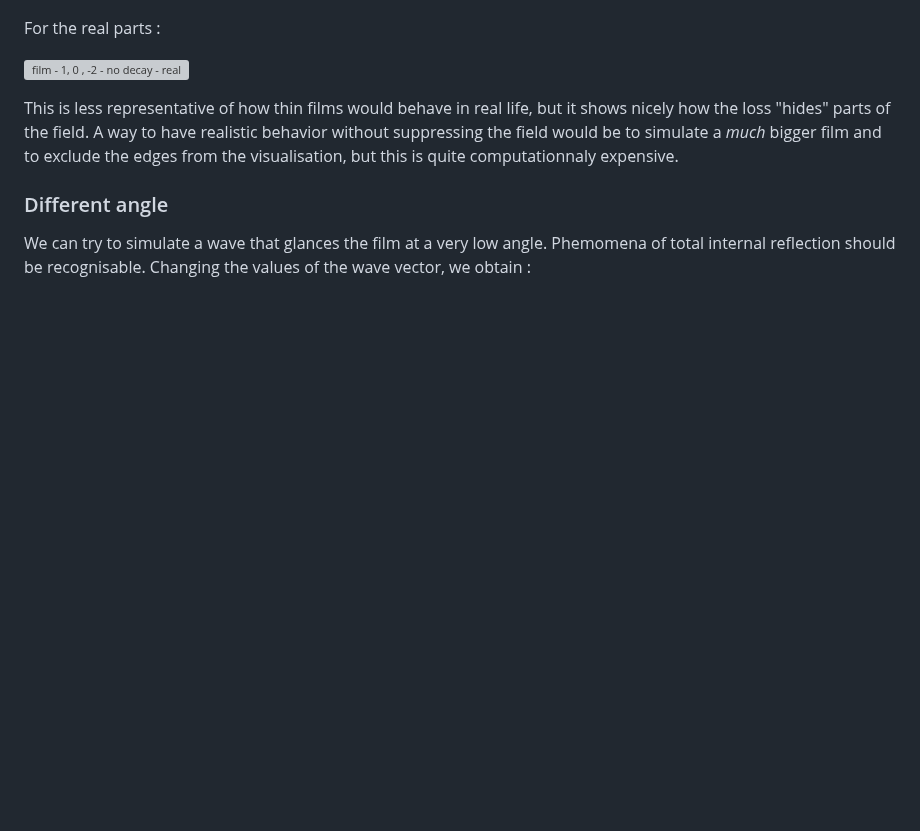
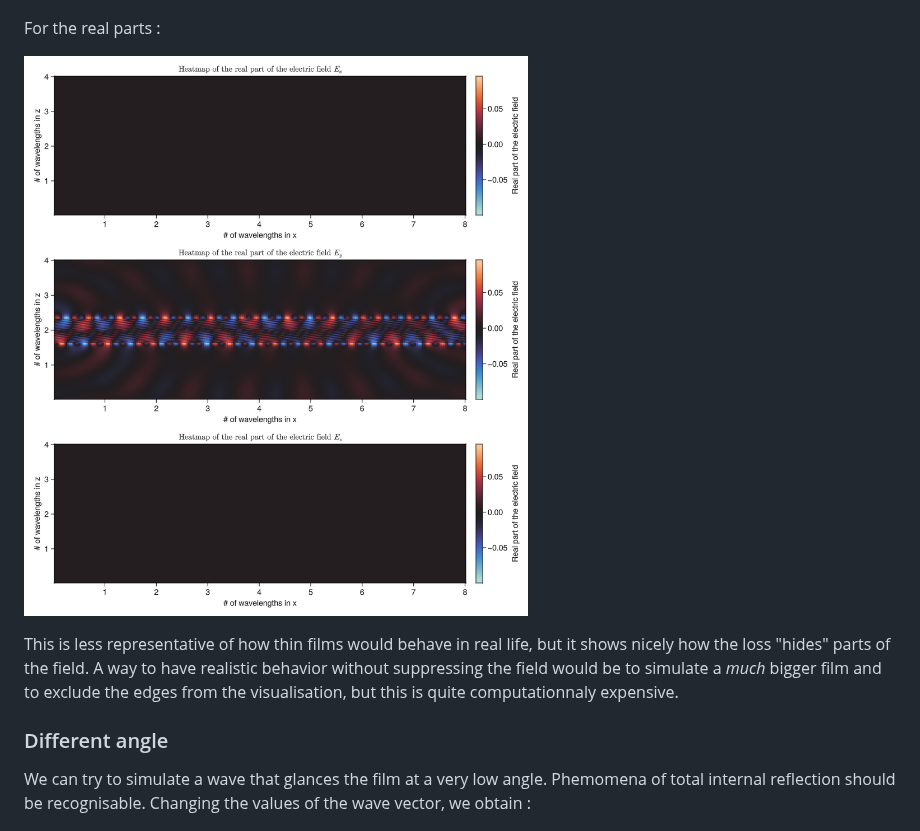
Before and after one commit to moleskySean/GilaElectromagnetics.jl, a Markdown page: docs/src/examples.md, the part around one of its changes. GitHub-like rendering; blank space fills up the shorter version; grey boxes are pictures that could not be loaded.

```diff
--- a/docs/src/examples.md
+++ b/docs/src/examples.md
@@ -409,7 +409,7 @@ As intended, most of the field is contained in the `y` direction because of the
 
 For the real parts :
 
-![film - 1, 0 , -2 - no decay - real](assets/film_4png)
+![film - 1, 0 , -2 - no decay - real](assets/film_4.png)
 
 This is less representative of how thin films would behave in real life, but it shows nicely how the loss "hides" parts of the field. A way to have realistic behavior without suppressing the field would be to simulate a *much* bigger film and to exclude the edges from the visualisation, but this is quite computationnaly expensive.
 
```
Also changed, not shown: other parts of docs/src/examples.md (+1 -1 lines).
